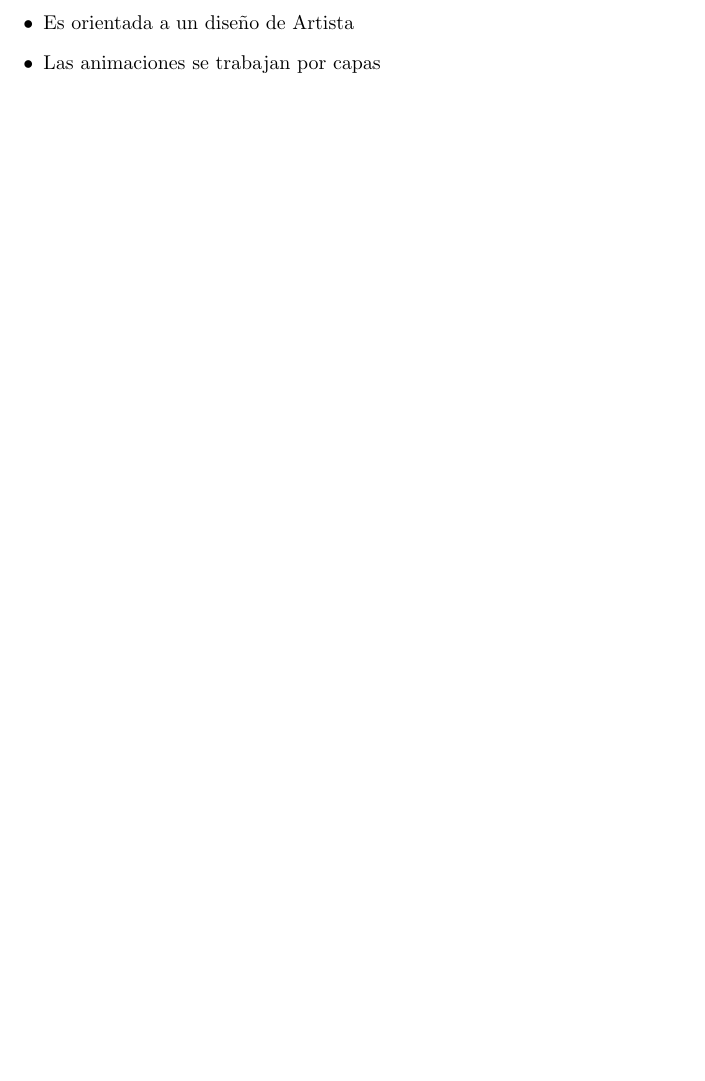
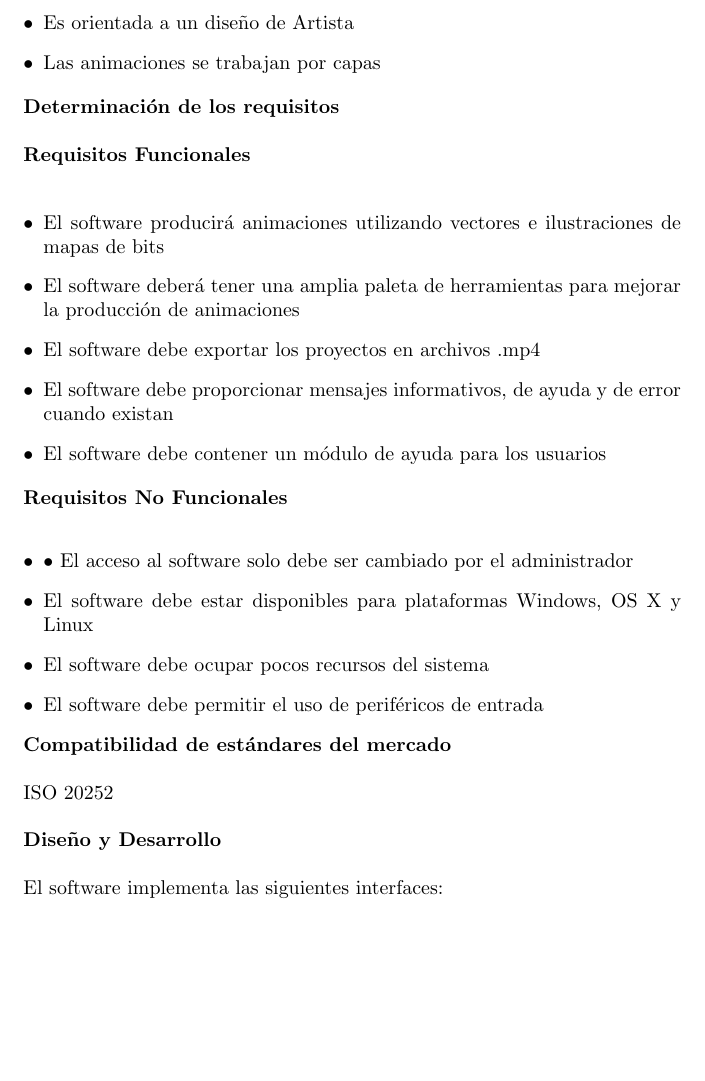
Before and after one commit to AlexRamirezAbarca/Proyecto-ISO, a LaTeX document (Proyecto-Latex/Proyecto-Latex.tex): part of page 2 of 2, cut so that both start at the same text, the shorter picture padded with empty space. Compiled offline with pdfLaTeX.

Commit message:
Tercer commit

```diff
--- a/Proyecto-Latex/Proyecto-Latex.tex
+++ b/Proyecto-Latex/Proyecto-Latex.tex
@@ -70,4 +70,39 @@ Sinfig es un paquete de animación 2D basado en vectores. Está diseñado para s
 \item Las animaciones se trabajan por capas
 
 \end{itemize}
+
+\textbf{Determinación de los requisitos}
+\vspace{\baselineskip}
+
+\textbf{Requisitos Funcionales}
+\vspace{\baselineskip}
+
+\begin{itemize}
+\item El software producirá animaciones utilizando vectores e ilustraciones de mapas de bits
+\item El software deberá tener una amplia paleta de herramientas para mejorar la producción de animaciones
+\item El software debe exportar los proyectos en archivos .mp4
+\item El software debe proporcionar mensajes informativos, de ayuda y de error cuando existan
+\item El software debe contener un módulo de ayuda para los usuarios
+\end{itemize}
+
+\textbf{Requisitos No Funcionales}
+\vspace{\baselineskip}
+\begin{itemize}
+\item •	El acceso al software solo debe ser cambiado por el administrador
+\item El software debe estar disponibles para plataformas Windows, OS X y Linux
+\item El software debe ocupar pocos recursos del sistema
+\item El software debe permitir el uso de periféricos de entrada
+\end{itemize}
+
+\textbf{Compatibilidad de estándares del mercado}
+\vspace{\baselineskip}
+
+ISO 20252
+
+\vspace{\baselineskip}
+\textbf{Diseño y Desarrollo}
+\vspace{\baselineskip}
+
+El software implementa las siguientes interfaces:
+
 \end{document}
```
Also changed, not shown: Proyecto-Latex/Proyecto-Latex.pdf, 2 other files.
